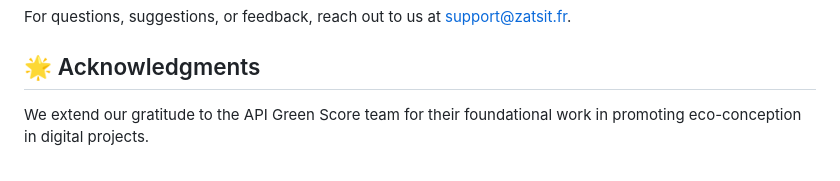
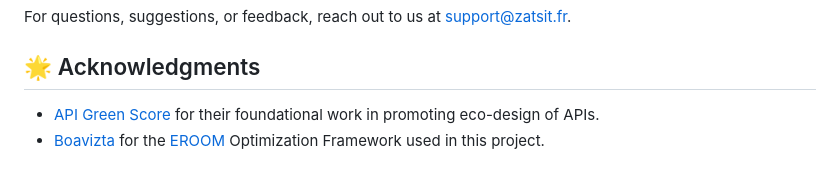
Before and after one commit to zatsit-oss/zats-greenscore, a Markdown page: README.md, the part around one of its changes. Rendered like a GitHub page.

```diff
--- a/README.md
+++ b/README.md
@@ -171,4 +171,5 @@ For questions, suggestions, or feedback, reach out to us at support@zatsit.fr.
 
 ## 🌟 Acknowledgments
 
-We extend our gratitude to the API Green Score team for their foundational work in promoting eco-conception in digital projects.
+- [API Green Score](https://github.com/API-Green-Score/APIGreenScore) for their foundational work in promoting eco-design of APIs.
+- [Boavizta](https://boavizta.org/) for the [EROOM](https://boavizta.org/eroom/la-genese) Optimization Framework used in this project.
```
Also changed, not shown: other parts of README.md (+2 -2 lines).
